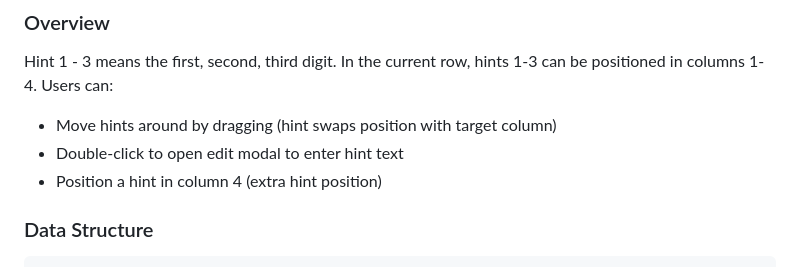
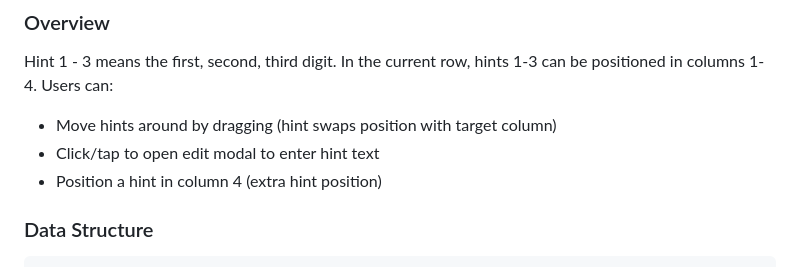
Before and after one commit to KaiSingL/decryptoNote, a Markdown page: AGENTS.md, the part around the change. Rendered like a GitHub page.

```diff
--- a/AGENTS.md
+++ b/AGENTS.md
@@ -183,7 +183,7 @@ function escapeHtml(text) {
 Hint 1 - 3 means the first, second, third digit.
 In the current row, hints 1-3 can be positioned in columns 1-4. Users can:
 - Move hints around by dragging (hint swaps position with target column)
-- Double-click to open edit modal to enter hint text
+- Click/tap to open edit modal to enter hint text
 - Position a hint in column 4 (extra hint position)
 
 ### Data Structure
```
